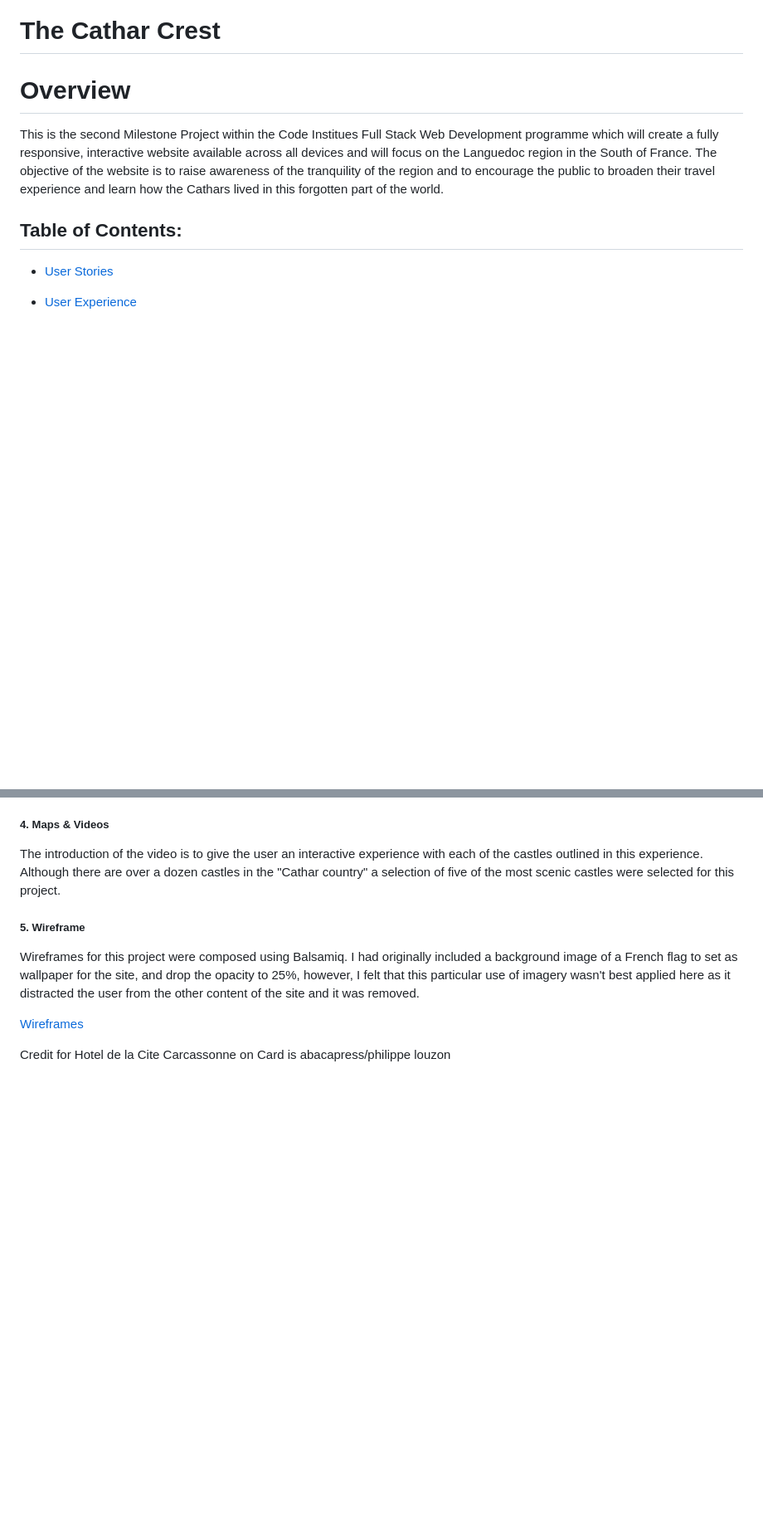
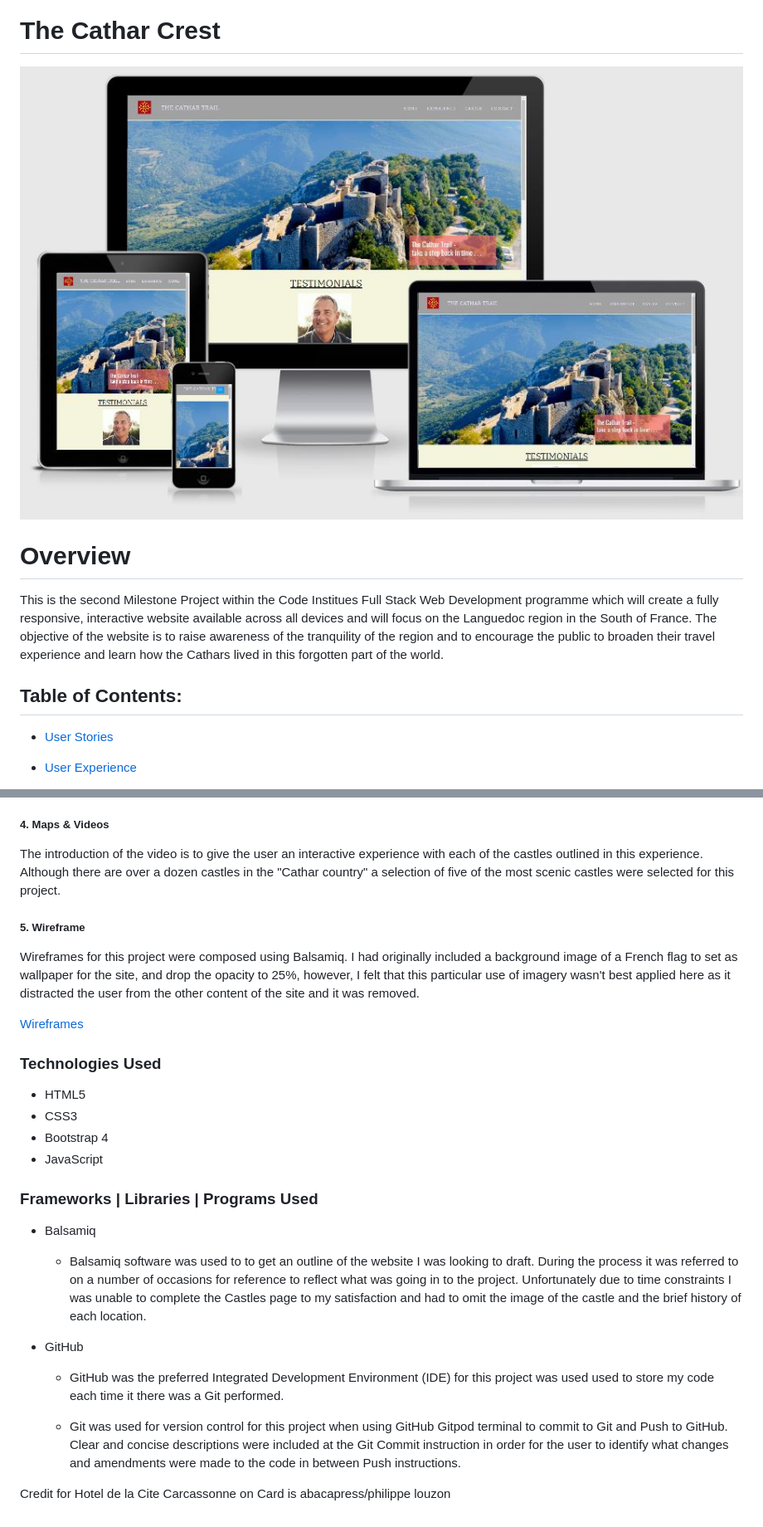
Before and after one commit to Code-Institute-Submissions/colinflahive-MS2-TheCatharTrail, a Markdown page: README.md, 2 parts joined by grey strips. Shown: that part at 83% size. GitHub-like rendering; pictures changed too: assets/docs/responsive.jpg (added); blank space fills up the shorter version.

Commit message:
updates made to README

```diff
--- a/README.md
+++ b/README.md
@@ -1,6 +1,8 @@
 **<h1 align="center">The Cathar Trail</h1>**
 
 ![picture](assets/docs/readme_logo.jpg)<h1 align="left">The Cathar Crest</h1>
+
+![Image](assets/docs/responsive.jpg)
 
 # Overview
 This is the second Milestone Project within the Code Institues Full Stack Web Development programme which will create
@@ -114,4 +117,28 @@ user from the other content of the site and it was removed.
 
 [Wireframes](https://github.com/colinflahive/MS2-TheCatharTrail/blob/master/assets/docs/Wireframes.pdf)
 
+### Technologies Used
+
+*   HTML5
+*   CSS3
+*   Bootstrap 4
+*   JavaScript
+
+### Frameworks | Libraries | Programs Used
+
+*   Balsamiq
+    + Balsamiq software was used to to get an outline of the website I was looking to draft.  During the process it was referred to on
+    a number of occasions for reference to reflect what was going in to the project.  Unfortunately due to time constraints I was unable
+    to complete the Castles page to my satisfaction and had to omit the image of the castle and the brief history of each location.
+
+*   GitHub
+    + GitHub was the preferred Integrated Development Environment (IDE) for this project was used used to store my code each
+    time it there was a Git performed.
+
+    + Git was used for version control for this project when using GitHub Gitpod terminal to commit to Git and Push to GitHub. Clear
+    and concise descriptions were included at the Git Commit instruction in order for the user to identify what changes and amendments were
+    made to the code in between Push instructions.
+
+
+
 Credit for Hotel de la Cite Carcassonne on Card is abacapress/philippe louzon
```
Also changed, not shown: other parts of README.md (+1 -0 lines), 1 other file.
